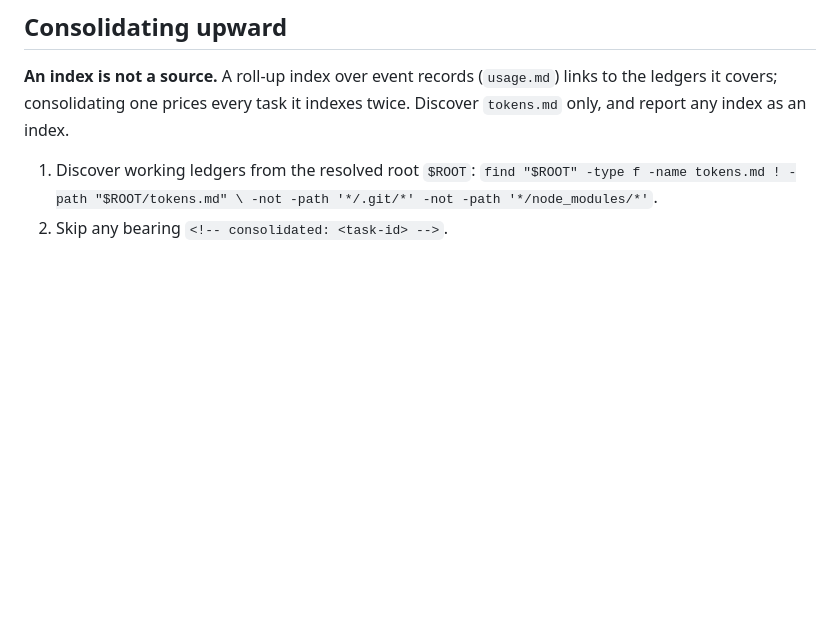
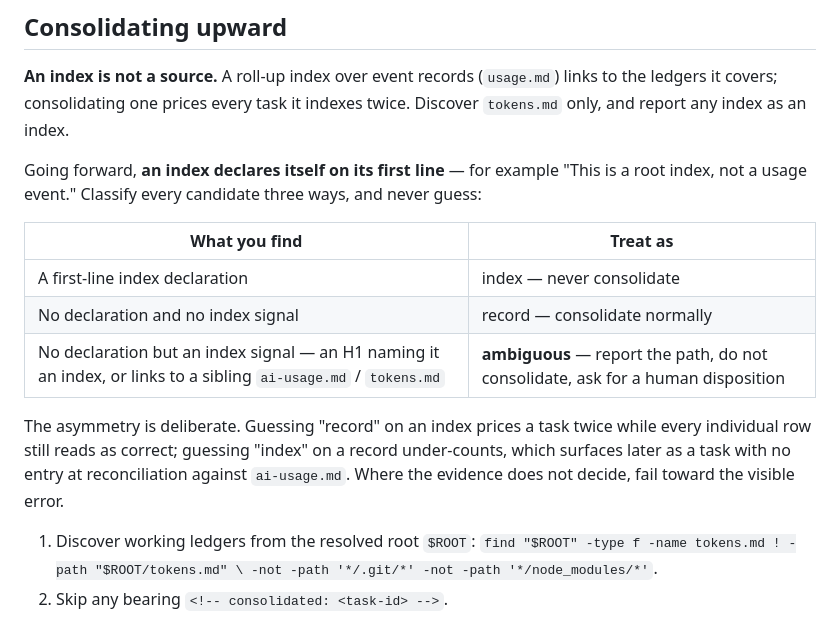
Before and after one commit to tdupu/mathcity, a Markdown page: skills/update-tokens/SKILL.md, the part around the change. Drawn GitHub-style; blank space fills up the shorter version.

```diff
--- a/skills/update-tokens/SKILL.md
+++ b/skills/update-tokens/SKILL.md
@@ -141,6 +141,20 @@ original `superseded`, exclude it from the total.
 links to the ledgers it covers; consolidating one prices every task it indexes
 twice. Discover `tokens.md` only, and report any index as an index.
 
+Going forward, **an index declares itself on its first line** — for example
+"This is a root index, not a usage event." Classify every candidate three
+ways, and never guess:
+
+| What you find | Treat as |
+| --- | --- |
+| A first-line index declaration | index — never consolidate |
+| No declaration and no index signal | record — consolidate normally |
+| No declaration but an index signal — an H1 naming it an index, or links to a sibling `ai-usage.md` / `tokens.md` | **ambiguous** — report the path, do not consolidate, ask for a human disposition |
+
+The asymmetry is deliberate. Guessing "record" on an index prices a task twice
+while every individual row still reads as correct; guessing "index" on
+a record under-counts, which surfaces later as a task with no entry at reconciliation against `ai-usage.md`. Where the evidence does not decide, fail toward the visible error.
+
 1. Discover working ledgers from the resolved root `$ROOT`:
    `find "$ROOT" -type f -name tokens.md ! -path "$ROOT/tokens.md" \
     -not -path '*/.git/*' -not -path '*/node_modules/*'`.
```
Also changed, not shown: skills/update-ai-usage/SKILL.md (+15 -0 lines).
